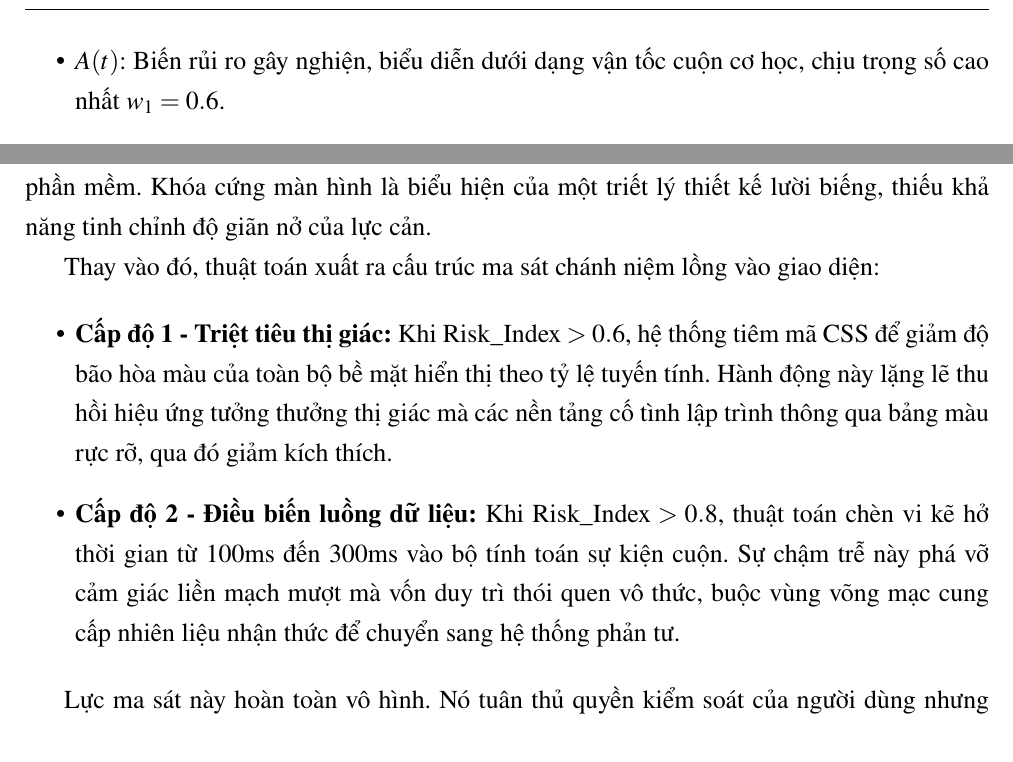
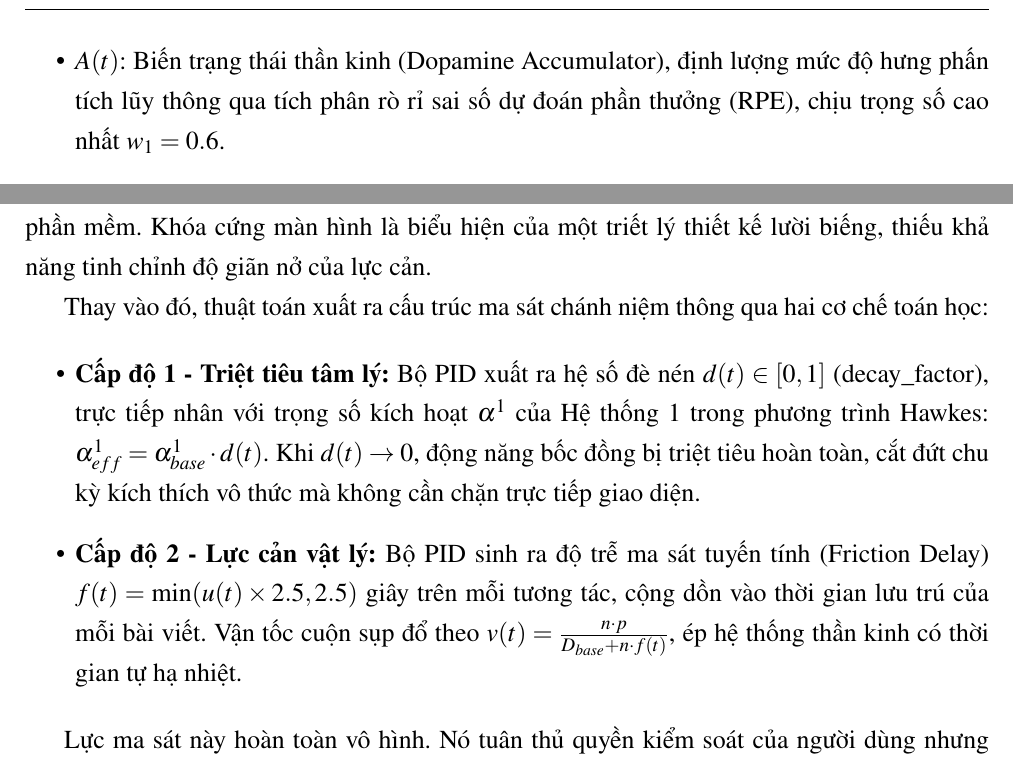
Before and after one commit to dvydinh/algorithmic-circuit-breaker, a LaTeX document (report/main.tex, which reads report/content/03_phuongphap.tex): two parts of page 18 of 32 before the commit and two parts of page 17 of 31 after it, joined at a grey line, cut at the place of the change. Compiled offline with pdfLaTeX.

Commit message:
docs: correct theoretical equations to match implementation

```diff
--- a/report/content/03_phuongphap.tex
+++ b/report/content/03_phuongphap.tex
@@ -47,7 +47,7 @@ Tín hiệu kích hoạt mạch ngắt thuật toán được định lượng b
 
 Trong đó, các biến tham số được định nghĩa như sau:
 \begin{itemize}
-    \item $A(t)$: Biến rủi ro gây nghiện, biểu diễn dưới dạng vận tốc cuộn cơ học, chịu trọng số cao nhất $w_1 = 0.6$.
+    \item $A(t)$: Biến trạng thái thần kinh (Dopamine Accumulator), định lượng mức độ hưng phấn tích lũy thông qua tích phân rò rỉ sai số dự đoán phần thưởng (RPE), chịu trọng số cao nhất $w_1 = 0.6$.
     \item $\Gamma(t)$: Điểm số độc hại quét trực tiếp, đánh giá mức phơi nhiễm theo thời gian thực với trọng số $w_2 = 0.3$.
     \item $S(t)$: Thời lượng phiên hoạt động, trích xuất sự hao hụt năng lượng sinh lý hệ thống, vận hành với trọng số $w_3 = 0.1$.
 \end{itemize}
@@ -58,11 +58,11 @@ Dưới góc độ kỹ thuật hệ thống và thiết kế tương tác ngư
 
 Về mặt tâm lý học hành vi, các biện pháp can thiệp thô bạo này lập tức kích hoạt hiệu ứng tâm lý phản kháng. Khi cảm quan về quyền tự chủ bị đe dọa trực diện, xung đột nhận thức buộc não bộ phản ứng tiêu cực đối với chính hệ thống bảo vệ, thúc đẩy người dùng gỡ cài đặt phần mềm. Khóa cứng màn hình là biểu hiện của một triết lý thiết kế lười biếng, thiếu khả năng tinh chỉnh độ giãn nở của lực cản.
 
-Thay vào đó, thuật toán xuất ra cấu trúc ma sát chánh niệm lồng vào giao diện:
+Thay vào đó, thuật toán xuất ra cấu trúc ma sát chánh niệm thông qua hai cơ chế toán học:
 
 \begin{itemize}
-    \item \textbf{Cấp độ 1 - Triệt tiêu thị giác:} Khi $\text{Risk\_Index} > 0.6$, hệ thống tiêm mã CSS để giảm độ bão hòa màu của toàn bộ bề mặt hiển thị theo tỷ lệ tuyến tính. Hành động này lặng lẽ thu hồi hiệu ứng tưởng thưởng thị giác mà các nền tảng cố tình lập trình thông qua bảng màu rực rỡ, qua đó giảm kích thích.
-    \item \textbf{Cấp độ 2 - Điều biến luồng dữ liệu:} Khi $\text{Risk\_Index} > 0.8$, thuật toán chèn vi kẽ hở thời gian từ 100ms đến 300ms vào bộ tính toán sự kiện cuộn. Sự chậm trễ này phá vỡ cảm giác liền mạch mượt mà vốn duy trì thói quen vô thức, buộc vùng võng mạc cung cấp nhiên liệu nhận thức để chuyển sang hệ thống phản tư.
+    \item \textbf{Cấp độ 1 - Triệt tiêu tâm lý:} Bộ PID xuất ra hệ số đè nén $d(t) \in [0, 1]$ (decay\_factor), trực tiếp nhân với trọng số kích hoạt $\alpha^1$ của Hệ thống 1 trong phương trình Hawkes: $\alpha^1_{eff} = \alpha^1_{base} \cdot d(t)$. Khi $d(t) \to 0$, động năng bốc đồng bị triệt tiêu hoàn toàn, cắt đứt chu kỳ kích thích vô thức mà không cần chặn trực tiếp giao diện.
+    \item \textbf{Cấp độ 2 - Lực cản vật lý:} Bộ PID sinh ra độ trễ ma sát tuyến tính (Friction Delay) $f(t) = \min(u(t) \times 2.5, 2.5)$ giây trên mỗi tương tác, cộng dồn vào thời gian lưu trú của mỗi bài viết. Vận tốc cuộn sụp đổ theo $v(t) = \frac{n \cdot p}{D_{base} + n \cdot f(t)}$, ép hệ thống thần kinh có thời gian tự hạ nhiệt.
 \end{itemize}
 
 Lực ma sát này hoàn toàn vô hình. Nó tuân thủ quyền kiểm soát của người dùng nhưng ép bộ não tiêu tốn nhiều năng lượng giải mã hơn nếu tiếp tục muốn nhận phần thưởng từ việc lướt bảng tin.
```
Also changed, not shown: report/content/02_lytuyet.tex (+6 -7 lines).
